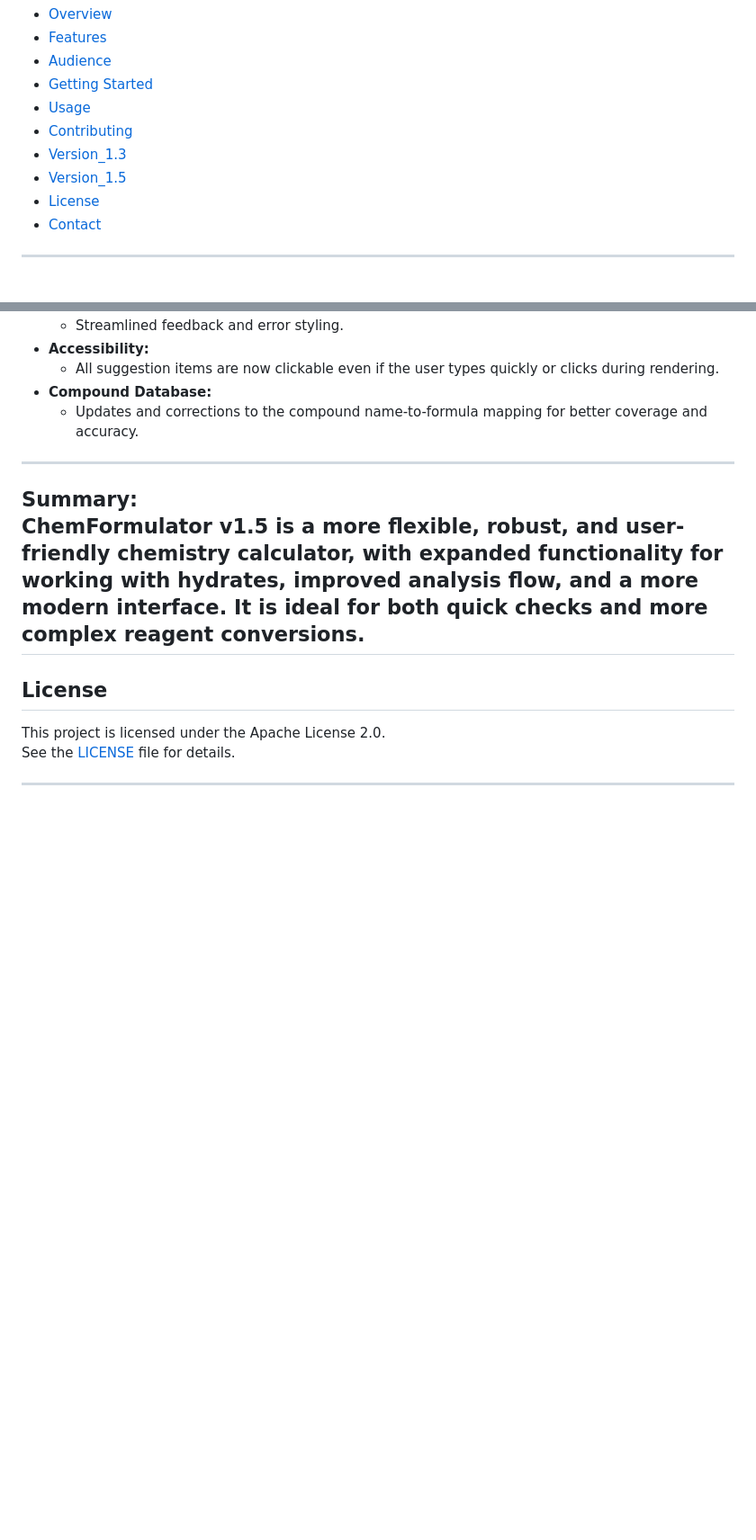
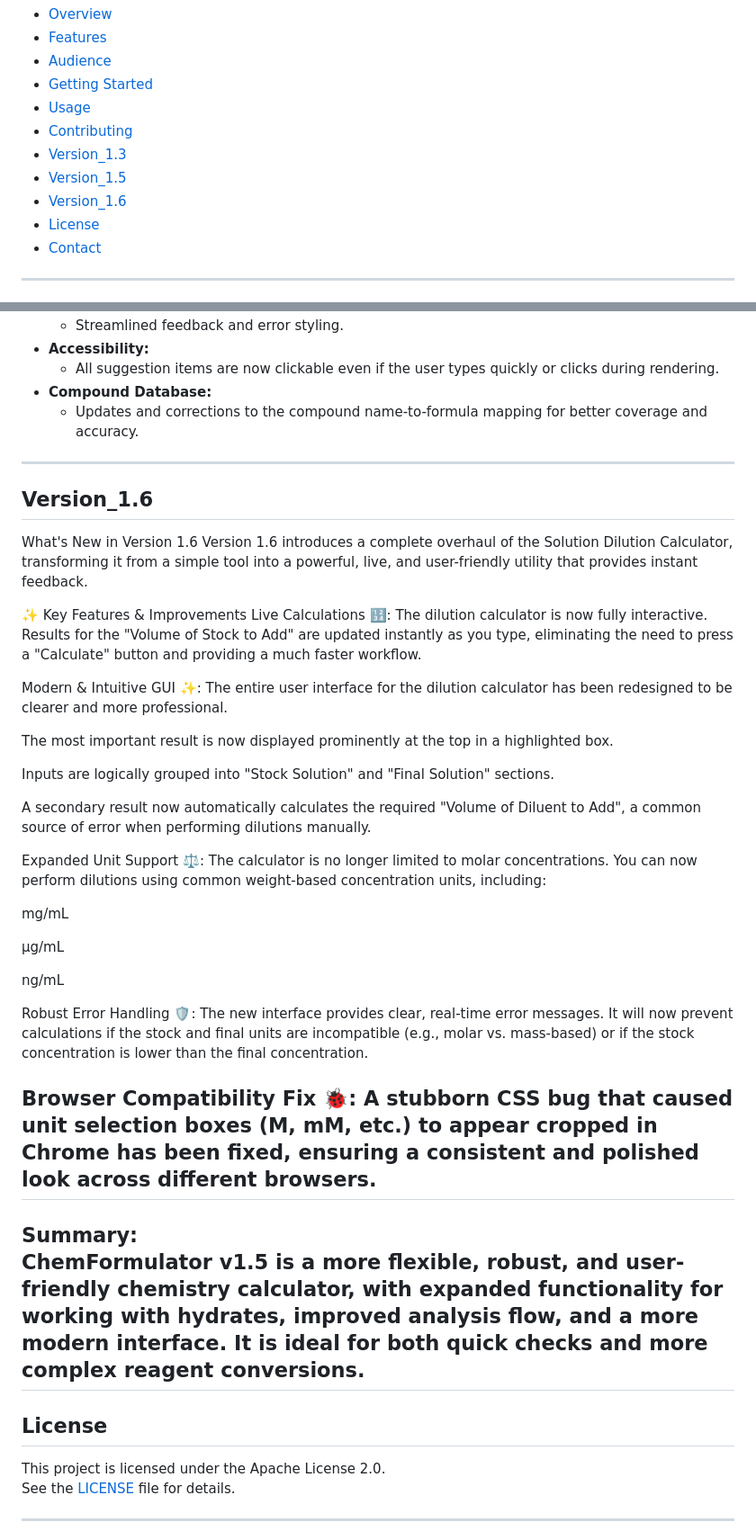
Before and after one commit to dotansha/ChemCalc, a Markdown page: README.md, 2 parts joined by grey strips. Shown at 90% size. Drawn GitHub-style; blank space fills up the shorter version.

```diff
--- a/README.md
+++ b/README.md
@@ -17,6 +17,7 @@
 - [Contributing](#contributing)
 - [Version_1.3](#Version_1.3)
 - [Version_1.5](#Version_1.5)
+- [Version_1.6](#Version_1.6)
 - [License](#license)
 - [Contact](#contact)
 
@@ -168,6 +169,34 @@ ChemFormulator v1.5 is a major upgrade from v1.3, bringing both user experience
   - Updates and corrections to the compound name-to-formula mapping for better coverage and accuracy.
 
 ---
+## Version_1.6
+
+What's New in Version 1.6
+Version 1.6 introduces a complete overhaul of the Solution Dilution Calculator, transforming it from a simple tool into a powerful, live, and user-friendly utility that provides instant feedback.
+
+✨ Key Features & Improvements
+Live Calculations 🔢: The dilution calculator is now fully interactive. Results for the "Volume of Stock to Add" are updated instantly as you type, eliminating the need to press a "Calculate" button and providing a much faster workflow.
+
+Modern & Intuitive GUI ✨: The entire user interface for the dilution calculator has been redesigned to be clearer and more professional.
+
+The most important result is now displayed prominently at the top in a highlighted box.
+
+Inputs are logically grouped into "Stock Solution" and "Final Solution" sections.
+
+A secondary result now automatically calculates the required "Volume of Diluent to Add", a common source of error when performing dilutions manually.
+
+Expanded Unit Support ⚖️: The calculator is no longer limited to molar concentrations. You can now perform dilutions using common weight-based concentration units, including:
+
+mg/mL
+
+µg/mL
+
+ng/mL
+
+Robust Error Handling 🛡️: The new interface provides clear, real-time error messages. It will now prevent calculations if the stock and final units are incompatible (e.g., molar vs. mass-based) or if the stock concentration is lower than the final concentration.
+
+Browser Compatibility Fix 🐞: A stubborn CSS bug that caused unit selection boxes (M, mM, etc.) to appear cropped in Chrome has been fixed, ensuring a consistent and polished look across different browsers.
+--
 
 **Summary:**
 ChemFormulator v1.5 is a more flexible, robust, and user-friendly chemistry calculator, with expanded functionality for working with hydrates, improved analysis flow, and a more modern interface. It is ideal for both quick checks and more complex reagent conversions.
```
